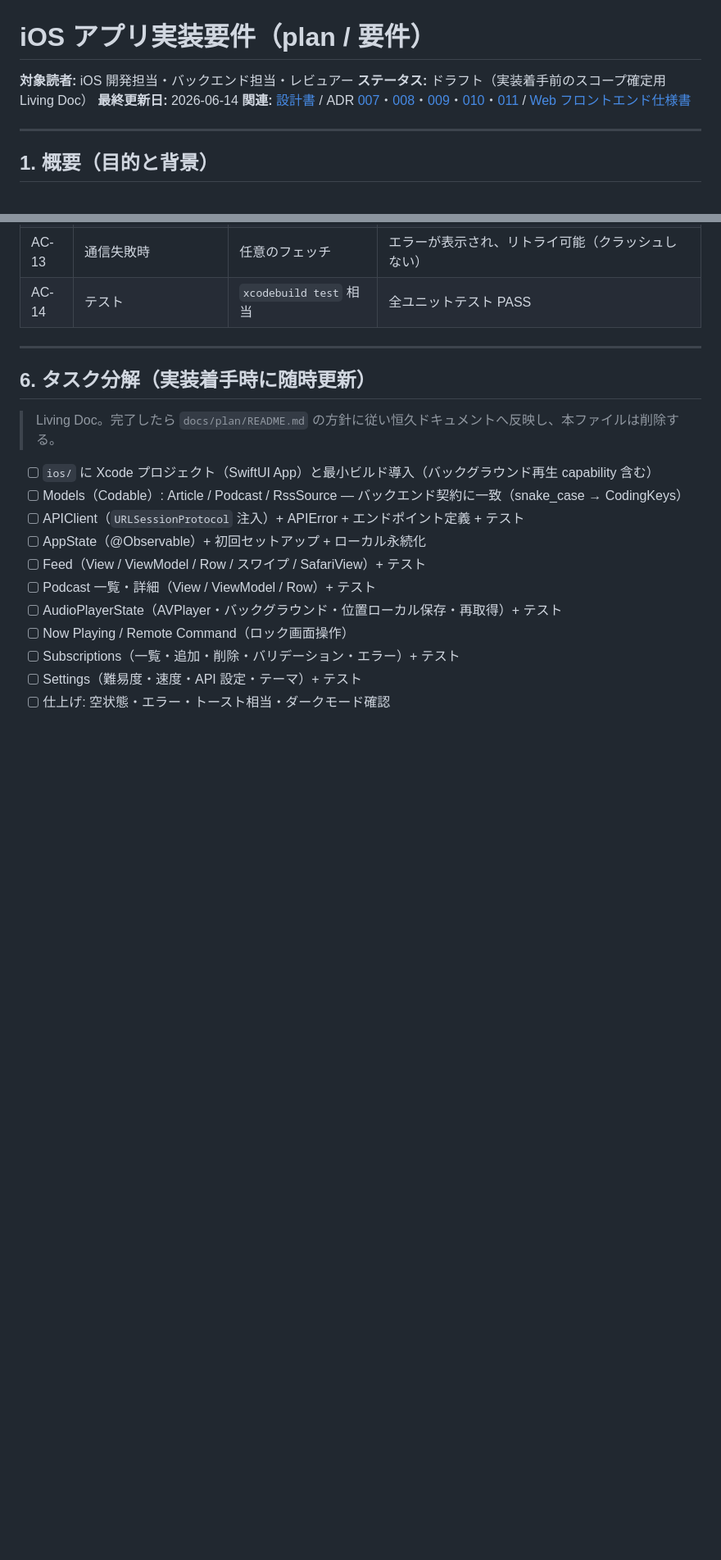
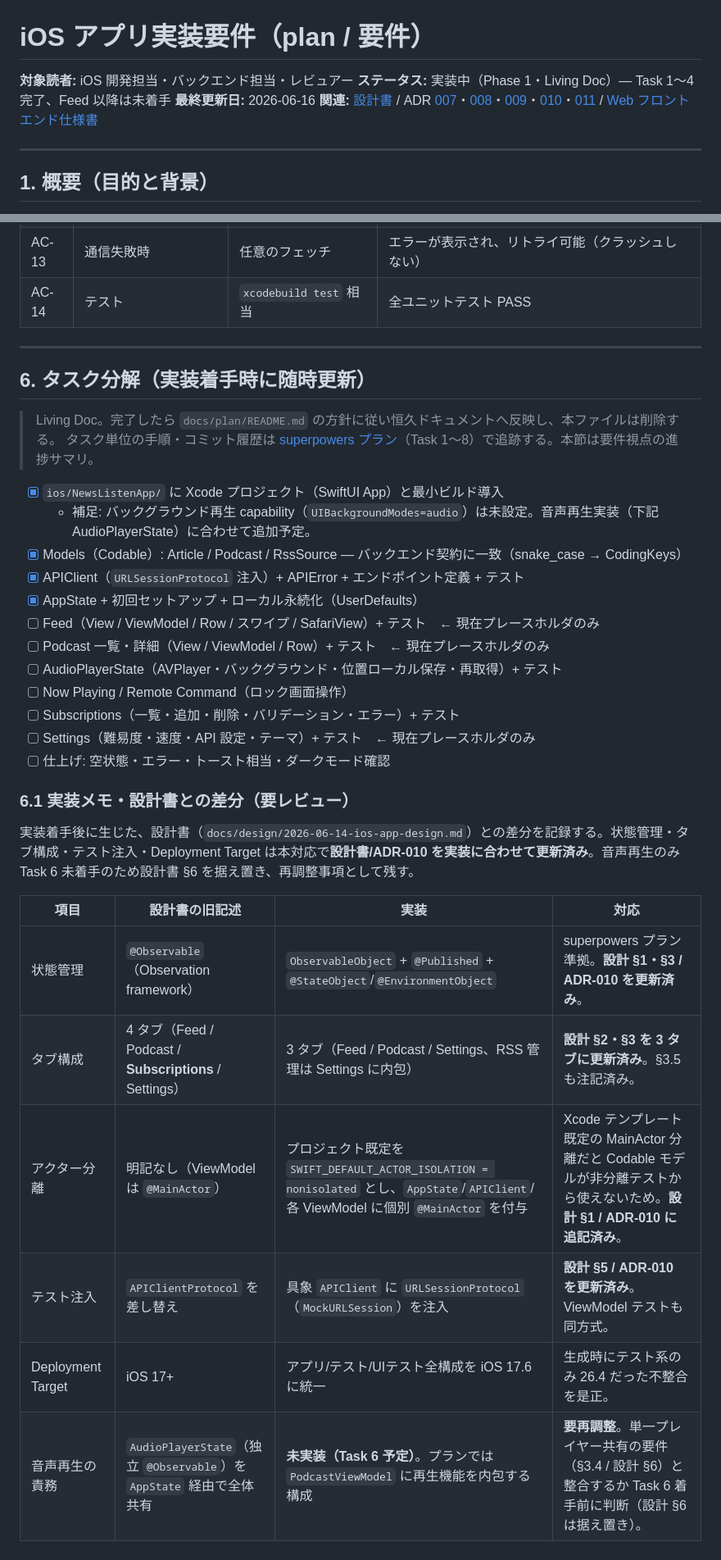
Before and after one commit to examinare000/news-listen-docs, a Markdown page: plan/2026-06-14-ios-app-requirements.md, 2 parts joined by grey strips. Shown at 82% size. Drawn GitHub-style; blank space fills up the shorter version.

Commit message:
iOS要件Living Docに実装状況（Task1〜4完了）と設計差分の対応を反映

```diff
--- a/plan/2026-06-14-ios-app-requirements.md
+++ b/plan/2026-06-14-ios-app-requirements.md
@@ -1,8 +1,8 @@
 # iOS アプリ実装要件（plan / 要件）
 
 **対象読者:** iOS 開発担当・バックエンド担当・レビュアー
-**ステータス:** ドラフト（実装着手前のスコープ確定用 Living Doc）
-**最終更新日:** 2026-06-14
+**ステータス:** 実装中（Phase 1・Living Doc）— Task 1〜4 完了、Feed 以降は未着手
+**最終更新日:** 2026-06-16
 **関連:** [設計書](../design/2026-06-14-ios-app-design.md) / ADR [007](../adr/007-ios-direct-backend-access.md)・[008](../adr/008-ios-local-state-persistence.md)・[009](../adr/009-ios-signed-url-refetch.md)・[010](../adr/010-ios-architecture-swiftui-mvvm.md)・[011](../adr/011-podcast-generation-status.md) / [Web フロントエンド仕様書](../spec/2026-06-10-web-frontend-spec.md)
 
 ---
@@ -139,16 +140,31 @@ Web UI が現状提供する機能をすべて iOS ネイティブで実現す
 ## 6. タスク分解（実装着手時に随時更新）
 
 > Living Doc。完了したら `docs/plan/README.md` の方針に従い恒久ドキュメントへ反映し、本ファイルは削除する。
+> タスク単位の手順・コミット履歴は [superpowers プラン](../superpowers/plans/2026-05-31-ios-app.md)（Task 1〜8）で追跡する。本節は要件視点の進捗サマリ。
 
-- [ ] `ios/` に Xcode プロジェクト（SwiftUI App）と最小ビルド導入（バックグラウンド再生 capability 含む）
-- [ ] Models（Codable）: Article / Podcast / RssSource — バックエンド契約に一致（snake_case → CodingKeys）
-- [ ] APIClient（`URLSessionProtocol` 注入）+ APIError + エンドポイント定義 + テスト
-- [ ] AppState（@Observable）+ 初回セットアップ + ローカル永続化
-- [ ] Feed（View / ViewModel / Row / スワイプ / SafariView）+ テスト
-- [ ] Podcast 一覧・詳細（View / ViewModel / Row）+ テスト
+- [x] `ios/NewsListenApp/` に Xcode プロジェクト（SwiftUI App）と最小ビルド導入
+  - 補足: バックグラウンド再生 capability（`UIBackgroundModes=audio`）は未設定。音声再生実装（下記 AudioPlayerState）に合わせて追加予定。
+- [x] Models（Codable）: Article / Podcast / RssSource — バックエンド契約に一致（snake_case → CodingKeys）
+- [x] APIClient（`URLSessionProtocol` 注入）+ APIError + エンドポイント定義 + テスト
+- [x] AppState + 初回セットアップ + ローカル永続化（UserDefaults）
+- [ ] Feed（View / ViewModel / Row / スワイプ / SafariView）+ テスト　← 現在プレースホルダのみ
+- [ ] Podcast 一覧・詳細（View / ViewModel / Row）+ テスト　← 現在プレースホルダのみ
 - [ ] AudioPlayerState（AVPlayer・バックグラウンド・位置ローカル保存・再取得）+ テスト
 - [ ] Now Playing / Remote Command（ロック画面操作）
 - [ ] Subscriptions（一覧・追加・削除・バリデーション・エラー）+ テスト
-- [ ] Settings（難易度・速度・API 設定・テーマ）+ テスト
+- [ ] Settings（難易度・速度・API 設定・テーマ）+ テスト　← 現在プレースホルダのみ
 - [ ] 仕上げ: 空状態・エラー・トースト相当・ダークモード確認
+
+### 6.1 実装メモ・設計書との差分（要レビュー）
+
+実装着手後に生じた、設計書（`docs/design/2026-06-14-ios-app-design.md`）との差分を記録する。状態管理・タブ構成・テスト注入・Deployment Target は本対応で**設計書/ADR-010 を実装に合わせて更新済み**。音声再生のみ Task 6 未着手のため設計書 §6 を据え置き、再調整事項として残す。
+
+| 項目 | 設計書の旧記述 | 実装 | 対応 |
+|---|---|---|---|
+| 状態管理 | `@Observable`（Observation framework） | `ObservableObject` + `@Published` + `@StateObject`/`@EnvironmentObject` | superpowers プラン準拠。**設計 §1・§3 / ADR-010 を更新済み**。 |
+| タブ構成 | 4 タブ（Feed / Podcast / **Subscriptions** / Settings） | 3 タブ（Feed / Podcast / Settings、RSS 管理は Settings に内包） | **設計 §2・§3 を 3 タブに更新済み**。§3.5 も注記済み。 |
+| アクター分離 | 明記なし（ViewModel は `@MainActor`） | プロジェクト既定を `SWIFT_DEFAULT_ACTOR_ISOLATION = nonisolated` とし、`AppState`/`APIClient`/各 ViewModel に個別 `@MainActor` を付与 | Xcode テンプレート既定の MainActor 分離だと Codable モデルが非分離テストから使えないため。**設計 §1 / ADR-010 に追記済み**。 |
+| テスト注入 | `APIClientProtocol` を差し替え | 具象 `APIClient` に `URLSessionProtocol`（`MockURLSession`）を注入 | **設計 §5 / ADR-010 を更新済み**。ViewModel テストも同方式。 |
+| Deployment Target | iOS 17+ | アプリ/テスト/UIテスト全構成を iOS 17.6 に統一 | 生成時にテスト系のみ 26.4 だった不整合を是正。 |
+| 音声再生の責務 | `AudioPlayerState`（独立 `@Observable`）を `AppState` 経由で全体共有 | **未実装（Task 6 予定）**。プランでは `PodcastViewModel` に再生機能を内包する構成 | **要再調整**。単一プレイヤー共有の要件（§3.4 / 設計 §6）と整合するか Task 6 着手前に判断（設計 §6 は据え置き）。 |
 </content>
```
Also changed, not shown: other parts of plan/2026-06-14-ios-app-requirements.md (+1 -0 lines).
